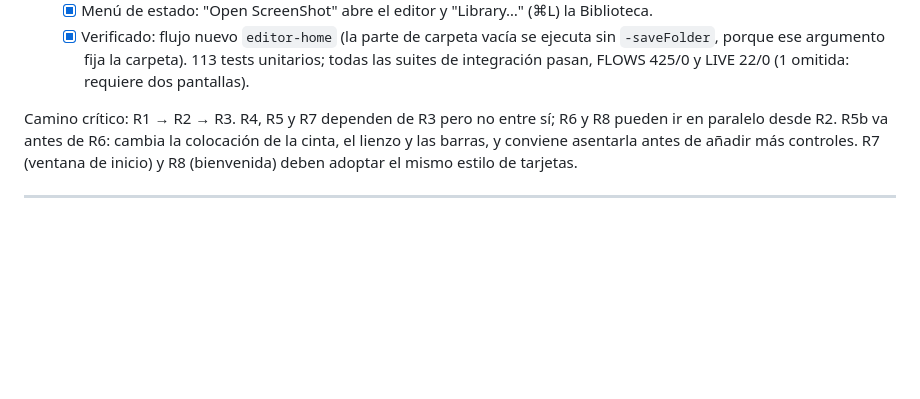
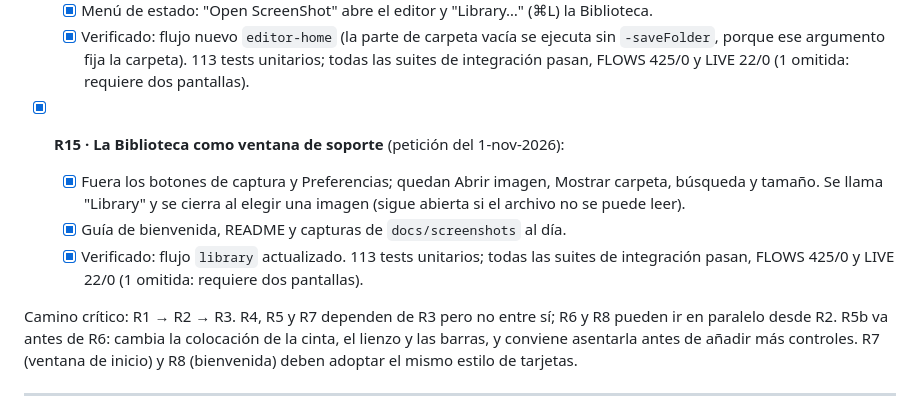
Before and after one commit to Domi-X-in/ScreenShot, a Markdown page: ROADMAP.md, the part around the change. Drawn GitHub-style; blank space fills up the shorter version.

```diff
--- a/ROADMAP.md
+++ b/ROADMAP.md
@@ -224,6 +224,10 @@ Rama `ui-refactor`. Todo va detrás del ajuste `newEditorUI` (solo en debug, `de
   - [x] Con la carpeta vacía, el editor muestra una página con Área, Ventana, Pantalla completa y Abrir imagen, sobre un documento en blanco que nunca se guarda ni se puede editar.
   - [x] Menú de estado: "Open ScreenShot" abre el editor y "Library…" (⌘L) la Biblioteca.
   - [x] Verificado: flujo nuevo `editor-home` (la parte de carpeta vacía se ejecuta sin `-saveFolder`, porque ese argumento fija la carpeta). 113 tests unitarios; todas las suites de integración pasan, FLOWS 425/0 y LIVE 22/0 (1 omitida: requiere dos pantallas).
+- [x] **R15 · La Biblioteca como ventana de soporte** (petición del 1-nov-2026):
+  - [x] Fuera los botones de captura y Preferencias; quedan Abrir imagen, Mostrar carpeta, búsqueda y tamaño. Se llama "Library" y se cierra al elegir una imagen (sigue abierta si el archivo no se puede leer).
+  - [x] Guía de bienvenida, README y capturas de `docs/screenshots` al día.
+  - [x] Verificado: flujo `library` actualizado. 113 tests unitarios; todas las suites de integración pasan, FLOWS 425/0 y LIVE 22/0 (1 omitida: requiere dos pantallas).
 
 Camino crítico: R1 → R2 → R3. R4, R5 y R7 dependen de R3 pero no entre sí; R6 y R8 pueden ir en paralelo desde R2. R5b va antes de R6: cambia la colocación de la cinta, el lienzo y las barras, y conviene asentarla antes de añadir más controles. R7 (ventana de inicio) y R8 (bienvenida) deben adoptar el mismo estilo de tarjetas.
 
```
Also changed, not shown: README.md (+3 -3 lines), docs/screenshots/home-dark.png, docs/screenshots/home-light.png, 3 other files.
